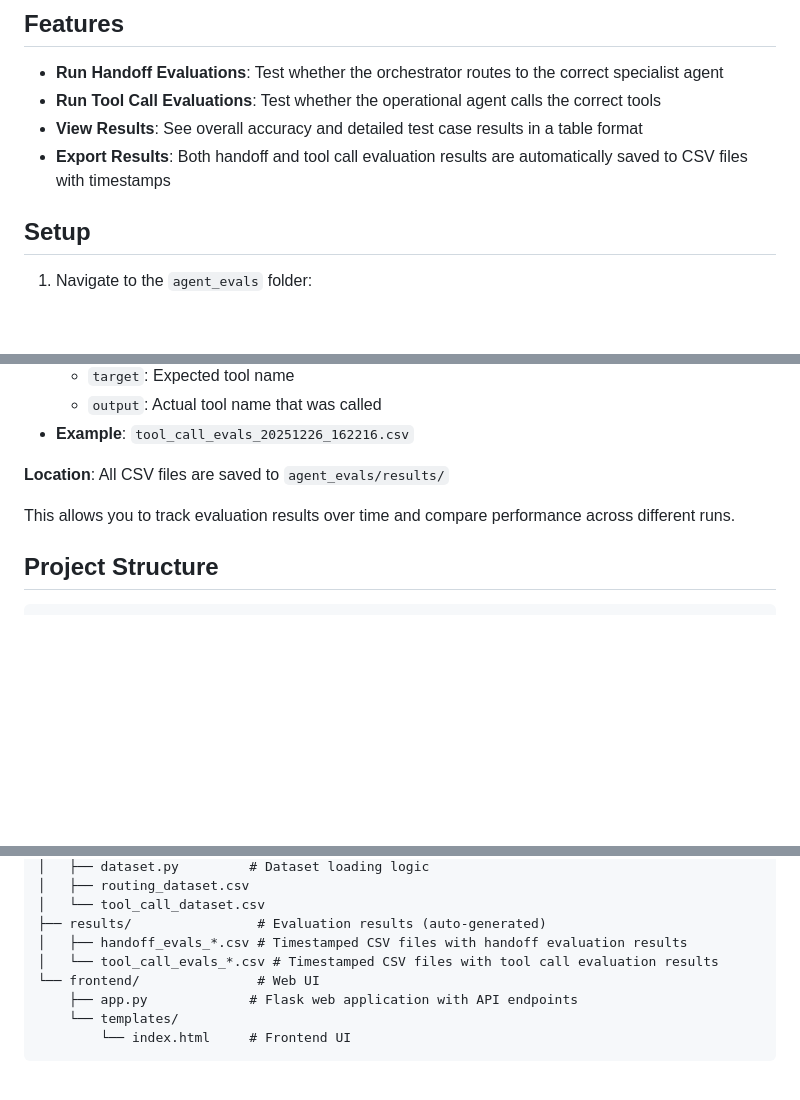
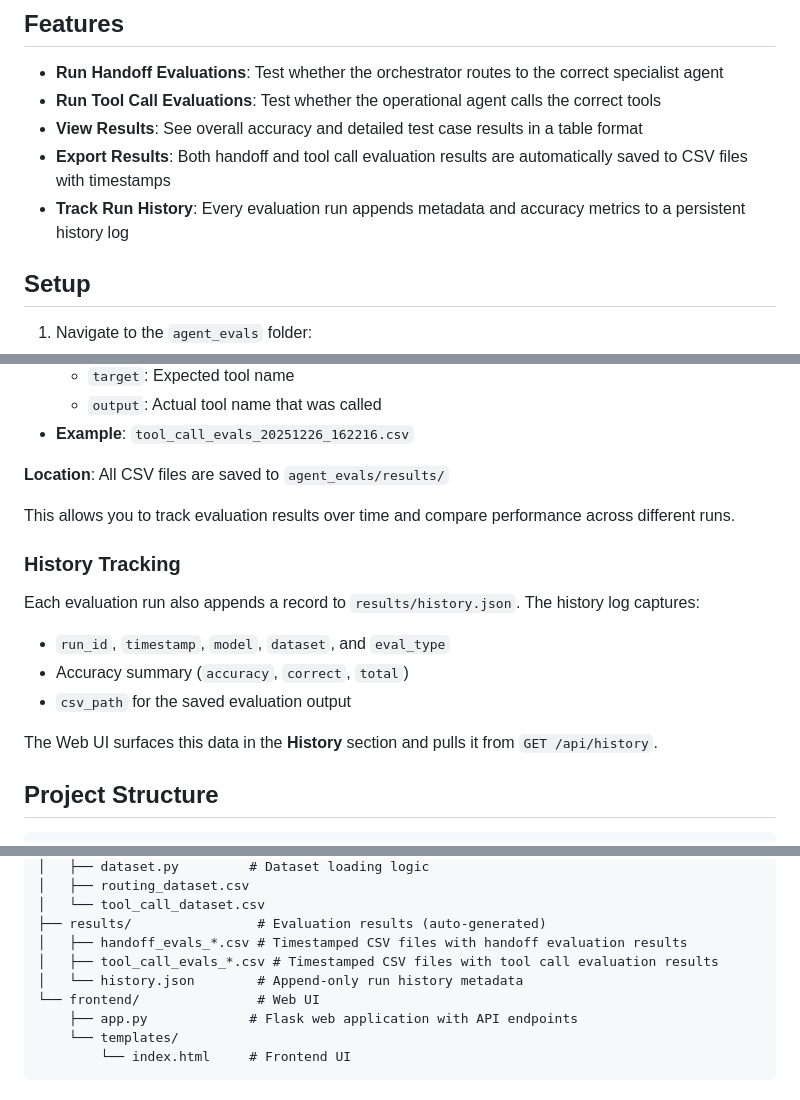
Before and after one commit to celine98/agent_evals, a Markdown page: README.md, 3 parts joined by grey strips. Rendered like a GitHub page; blank space fills up the shorter version.

Commit message:
Mention history.json in project structure

````diff
--- a/README.md
+++ b/README.md
@@ -8,6 +8,7 @@ A web UI for running and viewing agent evaluation results.
 - **Run Tool Call Evaluations**: Test whether the operational agent calls the correct tools
 - **View Results**: See overall accuracy and detailed test case results in a table format
 - **Export Results**: Both handoff and tool call evaluation results are automatically saved to CSV files with timestamps
+- **Track Run History**: Every evaluation run appends metadata and accuracy metrics to a persistent history log
 
 ## Setup
 
@@ -80,6 +81,16 @@ When you run evaluations (either through the UI or command line), results are au
 
 This allows you to track evaluation results over time and compare performance across different runs.
 
+### History Tracking
+
+Each evaluation run also appends a record to `results/history.json`. The history log captures:
+
+- `run_id`, `timestamp`, `model`, `dataset`, and `eval_type`
+- Accuracy summary (`accuracy`, `correct`, `total`)
+- `csv_path` for the saved evaluation output
+
+The Web UI surfaces this data in the **History** section and pulls it from `GET /api/history`.
+
 ## Project Structure
 
 ```
@@ -99,7 +110,8 @@ agent_evals/
 │   └── tool_call_dataset.csv
 ├── results/                # Evaluation results (auto-generated)
 │   ├── handoff_evals_*.csv # Timestamped CSV files with handoff evaluation results
-│   └── tool_call_evals_*.csv # Timestamped CSV files with tool call evaluation results
+│   ├── tool_call_evals_*.csv # Timestamped CSV files with tool call evaluation results
+│   └── history.json        # Append-only run history metadata
 └── frontend/               # Web UI
     ├── app.py             # Flask web application with API endpoints
     └── templates/
````
